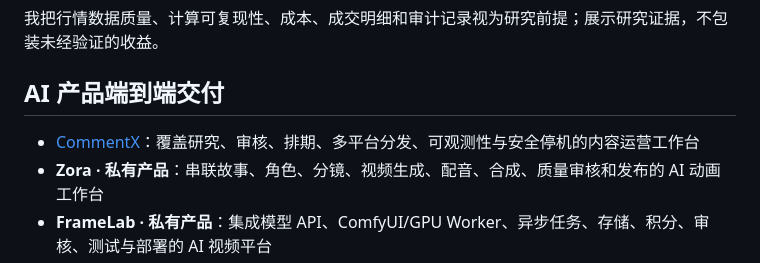
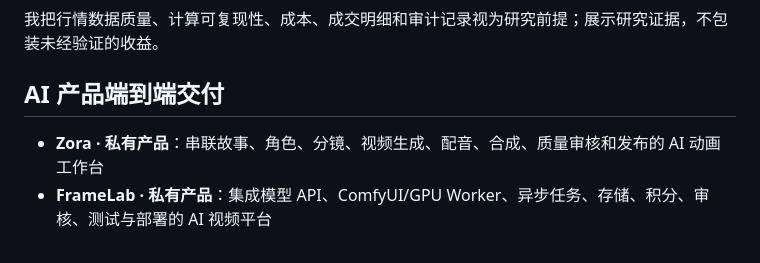
Before and after one commit to Shadowell/Shadowell, a Markdown page: README_CN.md, the part around the change. GitHub-like rendering.

```diff
--- a/README_CN.md
+++ b/README_CN.md
@@ -55,7 +55,6 @@
 
 ## AI 产品端到端交付
 
-- [CommentX](https://github.com/Shadowell/CommentX)：覆盖研究、审核、排期、多平台分发、可观测性与安全停机的内容运营工作台
 - **Zora · 私有产品**：串联故事、角色、分镜、视频生成、配音、合成、质量审核和发布的 AI 动画工作台
 - **FrameLab · 私有产品**：集成模型 API、ComfyUI/GPU Worker、异步任务、存储、积分、审核、测试与部署的 AI 视频平台
 
```
Also changed, not shown: README.md (+0 -1 lines).
